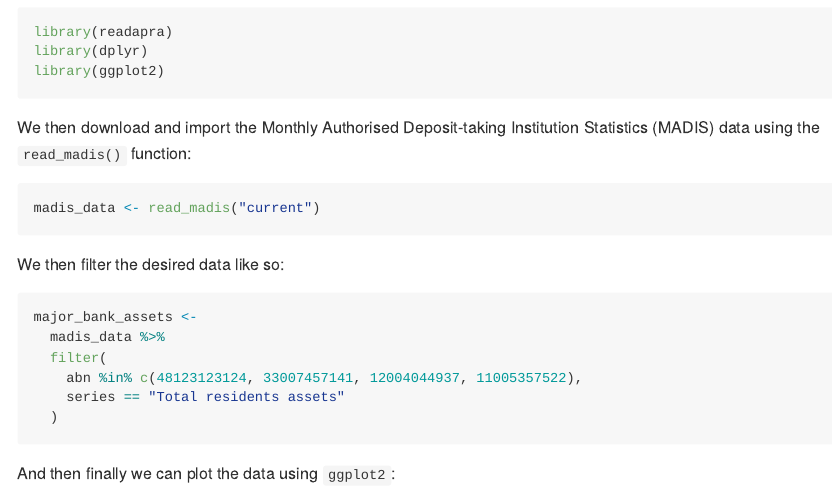
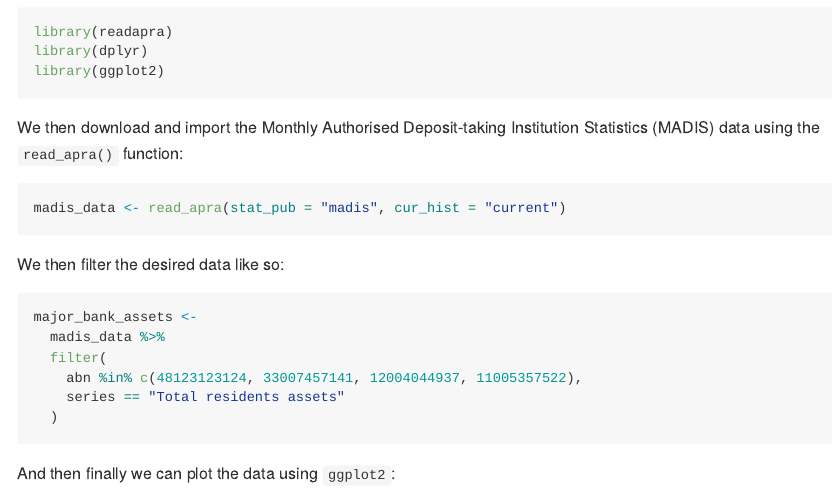
Before and after one commit to javanderwal/readapra, an R Markdown document (README.Rmd): the page in a window 1100 px wide, from 1240 px down. The pictures show the output file README.md that the author committed with the source, drawn offline in the style of GitHub; badge pictures from the web are left out.

Commit message:
Updated README to reflect 0.2.0 changes.

````diff
--- a/README.Rmd
+++ b/README.Rmd
@@ -69,10 +69,10 @@ library(dplyr)
 library(ggplot2)
 ```
 
-We then download and import the Monthly Authorised Deposit-taking Institution Statistics (MADIS) data using the `read_madis()` function:
+We then download and import the Monthly Authorised Deposit-taking Institution Statistics (MADIS) data using the `read_apra()` function:
 
 ```{r get_madis}
-madis_data <- read_madis("current")
+madis_data <- read_apra(stat_pub = "madis", cur_hist = "current")
 ```
 
 We then filter the desired data like so:
````
Also changed, not shown: README.md.
